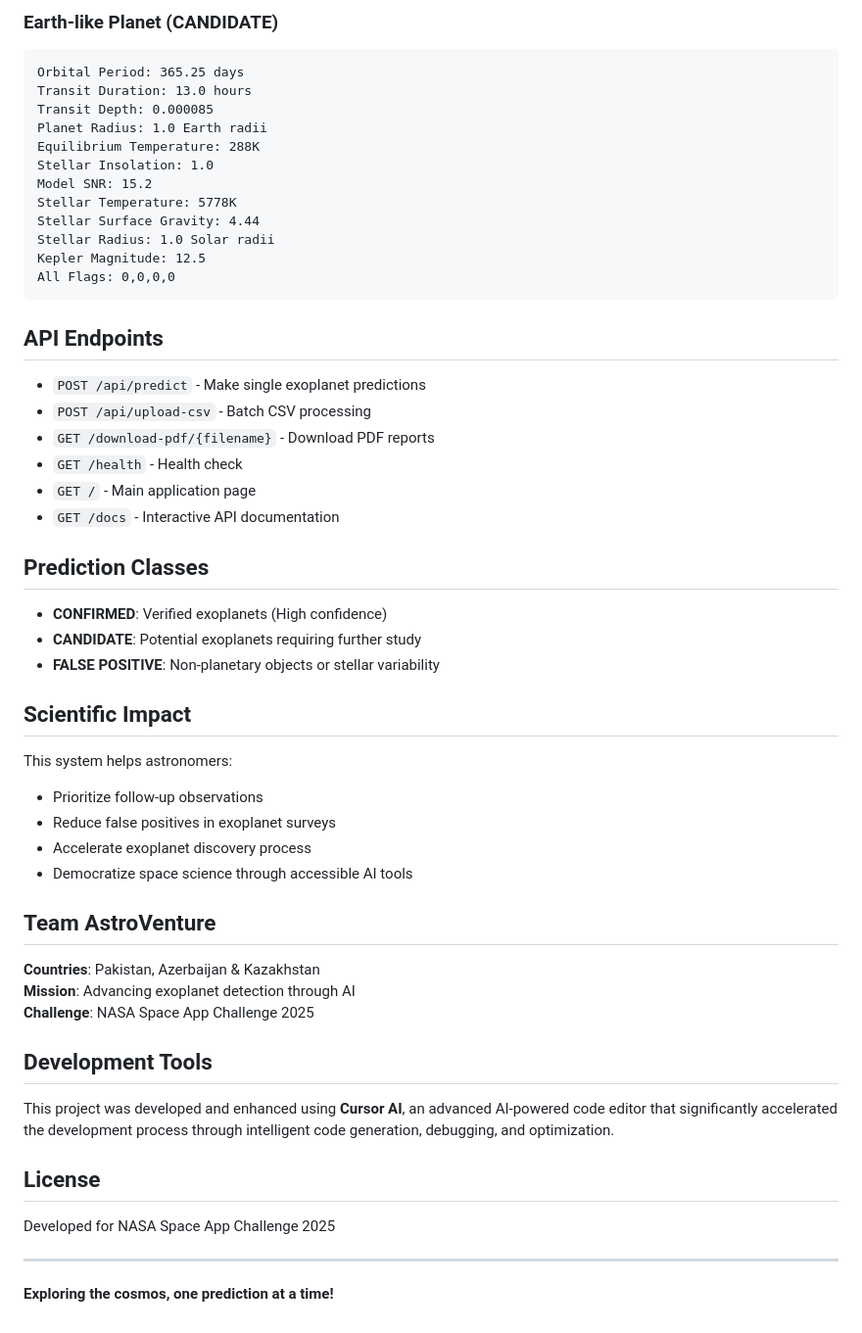
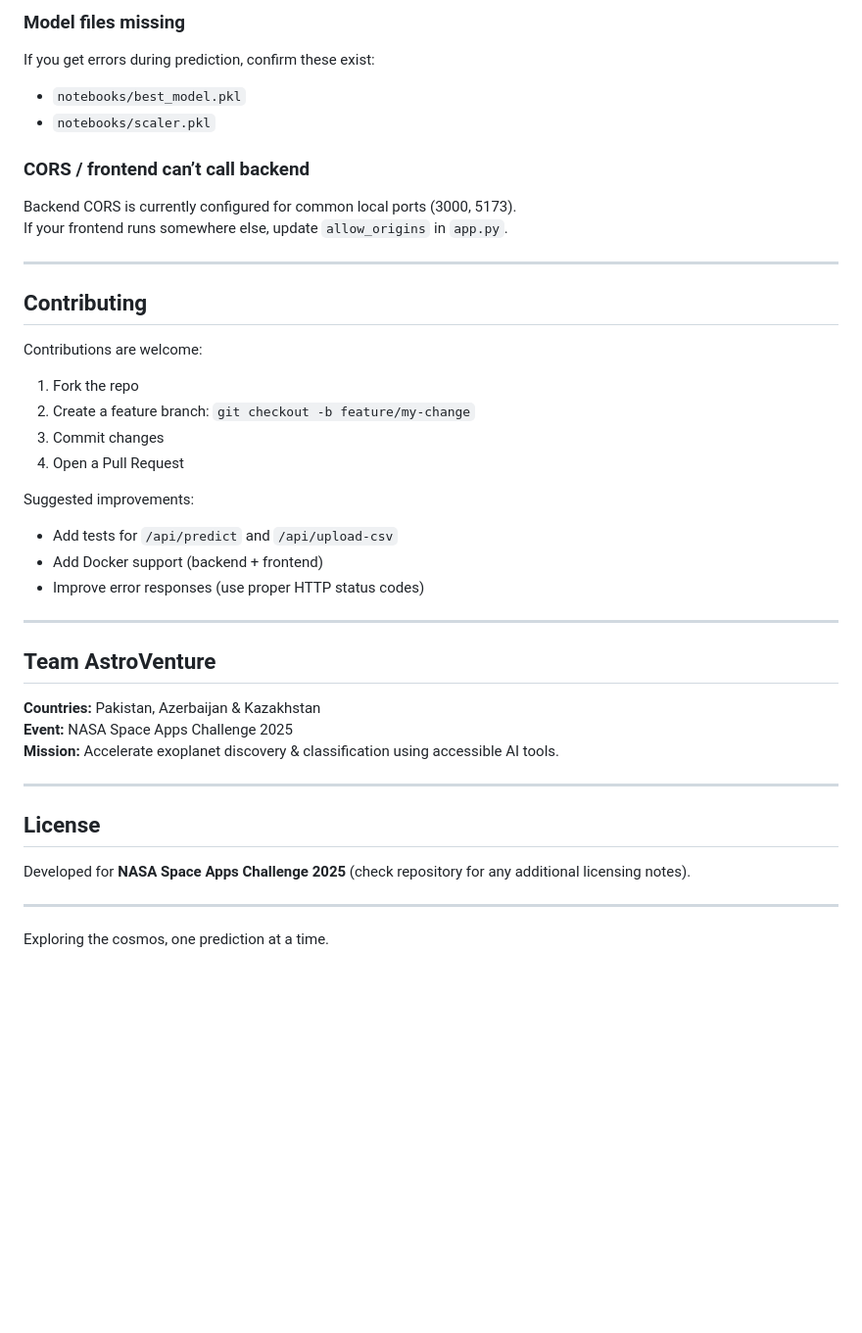
Before and after one commit to alijafarkamal/NasaSpaceApp-ExoPlanet, a Markdown page: README.md, the part around one of its changes. Shown at 98% size. GitHub-like rendering; blank space fills up the shorter version.

````diff
--- a/README.md
+++ b/README.md
@@ -98,57 +231,42 @@ Use the provided `sample_exoplanet_data.csv` file for testing, or try these samp
 
-### Earth-like Planet (CANDIDATE)
-```
-Orbital Period: 365.25 days
-Transit Duration: 13.0 hours
-Transit Depth: 0.000085
-Planet Radius: 1.0 Earth radii
-Equilibrium Temperature: 288K
-Stellar Insolation: 1.0
-Model SNR: 15.2
-Stellar Temperature: 5778K
-Stellar Surface Gravity: 4.44
-Stellar Radius: 1.0 Solar radii
-Kepler Magnitude: 12.5
-All Flags: 0,0,0,0
-```
+### Model files missing
+If you get errors during prediction, confirm these exist:
+- `notebooks/best_model.pkl`
+- `notebooks/scaler.pkl`
 
-## API Endpoints
+### CORS / frontend can’t call backend
+Backend CORS is currently configured for common local ports (3000, 5173).
+If your frontend runs somewhere else, update `allow_origins` in `app.py`.
 
-- `POST /api/predict` - Make single exoplanet predictions
-- `POST /api/upload-csv` - Batch CSV processing
-- `GET /download-pdf/{filename}` - Download PDF reports
-- `GET /health` - Health check
-- `GET /` - Main application page
-- `GET /docs` - Interactive API documentation
+---
 
-## Prediction Classes
+## Contributing
 
-- **CONFIRMED**: Verified exoplanets (High confidence)
-- **CANDIDATE**: Potential exoplanets requiring further study
-- **FALSE POSITIVE**: Non-planetary objects or stellar variability
+Contributions are welcome:
+1. Fork the repo
+2. Create a feature branch: `git checkout -b feature/my-change`
+3. Commit changes
+4. Open a Pull Request
 
-## Scientific Impact
+Suggested improvements:
+- Add tests for `/api/predict` and `/api/upload-csv`
+- Add Docker support (backend + frontend)
+- Improve error responses (use proper HTTP status codes)
 
-This system helps astronomers:
-- Prioritize follow-up observations
-- Reduce false positives in exoplanet surveys
-- Accelerate exoplanet discovery process
-- Democratize space science through accessible AI tools
+---
 
 ## Team AstroVenture
 
-**Countries**: Pakistan, Azerbaijan & Kazakhstan
-**Mission**: Advancing exoplanet detection through AI
-**Challenge**: NASA Space App Challenge 2025
+**Countries:** Pakistan, Azerbaijan & Kazakhstan
+**Event:** NASA Space Apps Challenge 2025
+**Mission:** Accelerate exoplanet discovery & classification using accessible AI tools.
 
-## Development Tools
-
-This project was developed and enhanced using **Cursor AI**, an advanced AI-powered code editor that significantly accelerated the development process through intelligent code generation, debugging, and optimization.
+---
 
 ## License
 
-Developed for NASA Space App Challenge 2025
+Developed for **NASA Space Apps Challenge 2025** (check repository for any additional licensing notes).
 
 ---
 
-**Exploring the cosmos, one prediction at a time!**
+Exploring the cosmos, one prediction at a time.
````
Also changed, not shown: other parts of README.md (+188 -55 lines).
